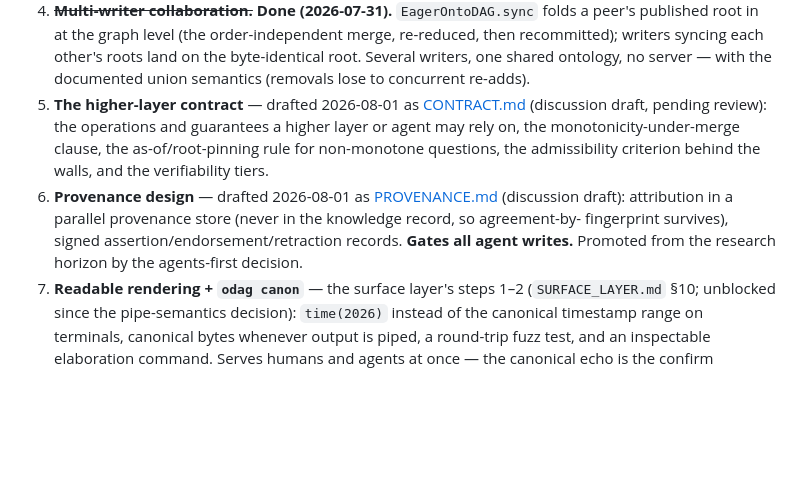
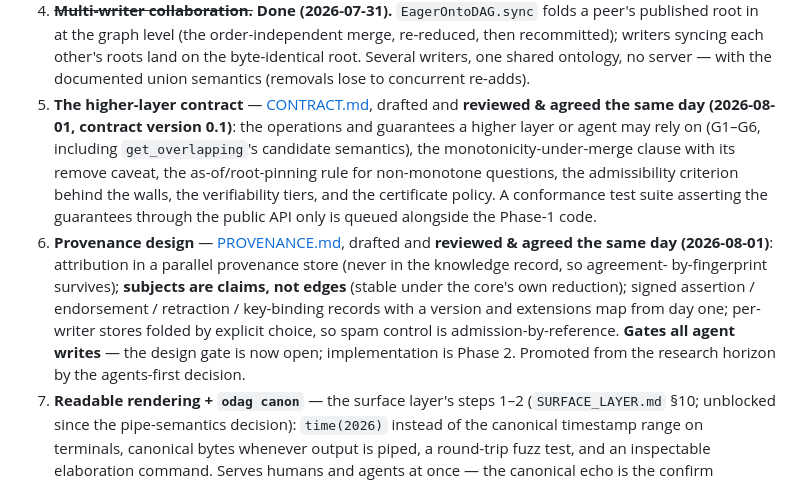
Before and after one commit to petfold/ontodag, a Markdown page: docs/ROADMAP.md, the part around the change. Rendered like a GitHub page; blank space fills up the shorter version.

Commit message:
Phase 0 complete: planning docs reflect both reviews
Co-Authored-By: Claude Fable 5 <noreply@anthropic.com>

```diff
--- a/docs/ROADMAP.md
+++ b/docs/ROADMAP.md
@@ -94,18 +94,25 @@ replayable answer, which the existing snapshot machinery already supports.
    merge, re-reduced, then recommitted); writers syncing each other's roots land
    on the byte-identical root. Several writers, one shared ontology, no server —
    with the documented union semantics (removals lose to concurrent re-adds).
-5. **The higher-layer contract** — drafted 2026-08-01 as
-   [CONTRACT.md](CONTRACT.md) (discussion draft, pending review): the
-   operations and guarantees a higher layer or agent may rely on, the
-   monotonicity-under-merge clause, the as-of/root-pinning rule for
-   non-monotone questions, the admissibility criterion behind the walls, and
-   the verifiability tiers.
-6. **Provenance design** — drafted 2026-08-01 as
-   [PROVENANCE.md](PROVENANCE.md) (discussion draft): attribution in a
-   parallel provenance store (never in the knowledge record, so agreement-by-
-   fingerprint survives), signed assertion/endorsement/retraction records.
-   **Gates all agent writes.** Promoted from the research horizon by the
-   agents-first decision.
+5. **The higher-layer contract** — [CONTRACT.md](CONTRACT.md), drafted and
+   **reviewed & agreed the same day (2026-08-01, contract version 0.1)**:
+   the operations and guarantees a higher layer or agent may rely on
+   (G1–G6, including `get_overlapping`'s candidate semantics), the
+   monotonicity-under-merge clause with its remove caveat, the
+   as-of/root-pinning rule for non-monotone questions, the admissibility
+   criterion behind the walls, the verifiability tiers, and the certificate
+   policy. A conformance test suite asserting the guarantees through the
+   public API only is queued alongside the Phase-1 code.
+6. **Provenance design** — [PROVENANCE.md](PROVENANCE.md), drafted and
+   **reviewed & agreed the same day (2026-08-01)**: attribution in a
+   parallel provenance store (never in the knowledge record, so agreement-
+   by-fingerprint survives); **subjects are claims, not edges** (stable
+   under the core's own reduction); signed assertion / endorsement /
+   retraction / key-binding records with a version and extensions map from
+   day one; per-writer stores folded by explicit choice, so spam control is
+   admission-by-reference. **Gates all agent writes** — the design gate is
+   now open; implementation is Phase 2. Promoted from the research horizon
+   by the agents-first decision.
 7. **Readable rendering + `odag canon`** — the surface layer's steps 1–2
    (`SURFACE_LAYER.md` §10; unblocked since the pipe-semantics decision):
    `time(2026)` instead of the canonical timestamp range on terminals,
```
Also changed, not shown: CLAUDE.md (+2 -2 lines).
